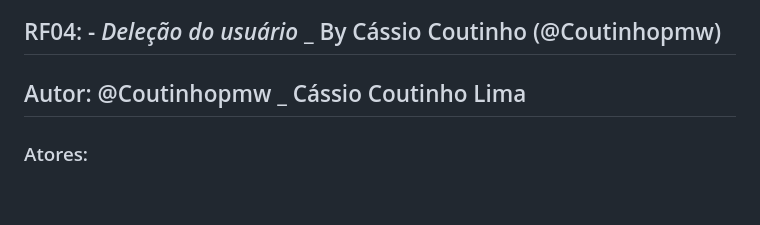
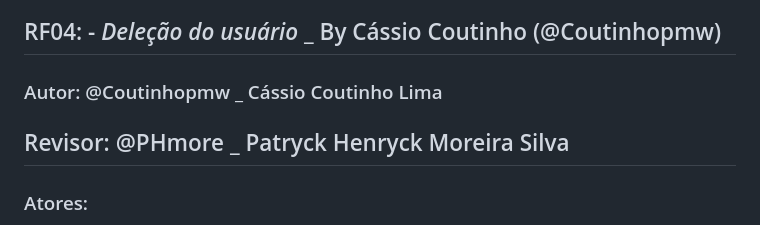
Before and after one commit to LuFi-1227/Eng-Soft-2023-2, a Markdown page: Documentação.md, the part around the change. GitHub-like rendering; blank space fills up the shorter version.

```diff
--- a/Documentação.md
+++ b/Documentação.md
@@ -301,7 +301,8 @@ Meu nome é Chris e como usuário eu quero poder editar os meus dados cadastrais
 
 ## RF04: - *Deleção do usuário* _ By Cássio Coutinho (@Coutinhopmw)
 
-## Autor: @Coutinhopmw _ Cássio Coutinho Lima
+### Autor: @Coutinhopmw _ Cássio Coutinho Lima
+## Revisor: @PHmore _ Patryck Henryck Moreira Silva
 ### Atores:
 
 Administrador - insere e edita qualquer registro do banco de dados, exceto aqueles cuja função esteja acima dele.
```
